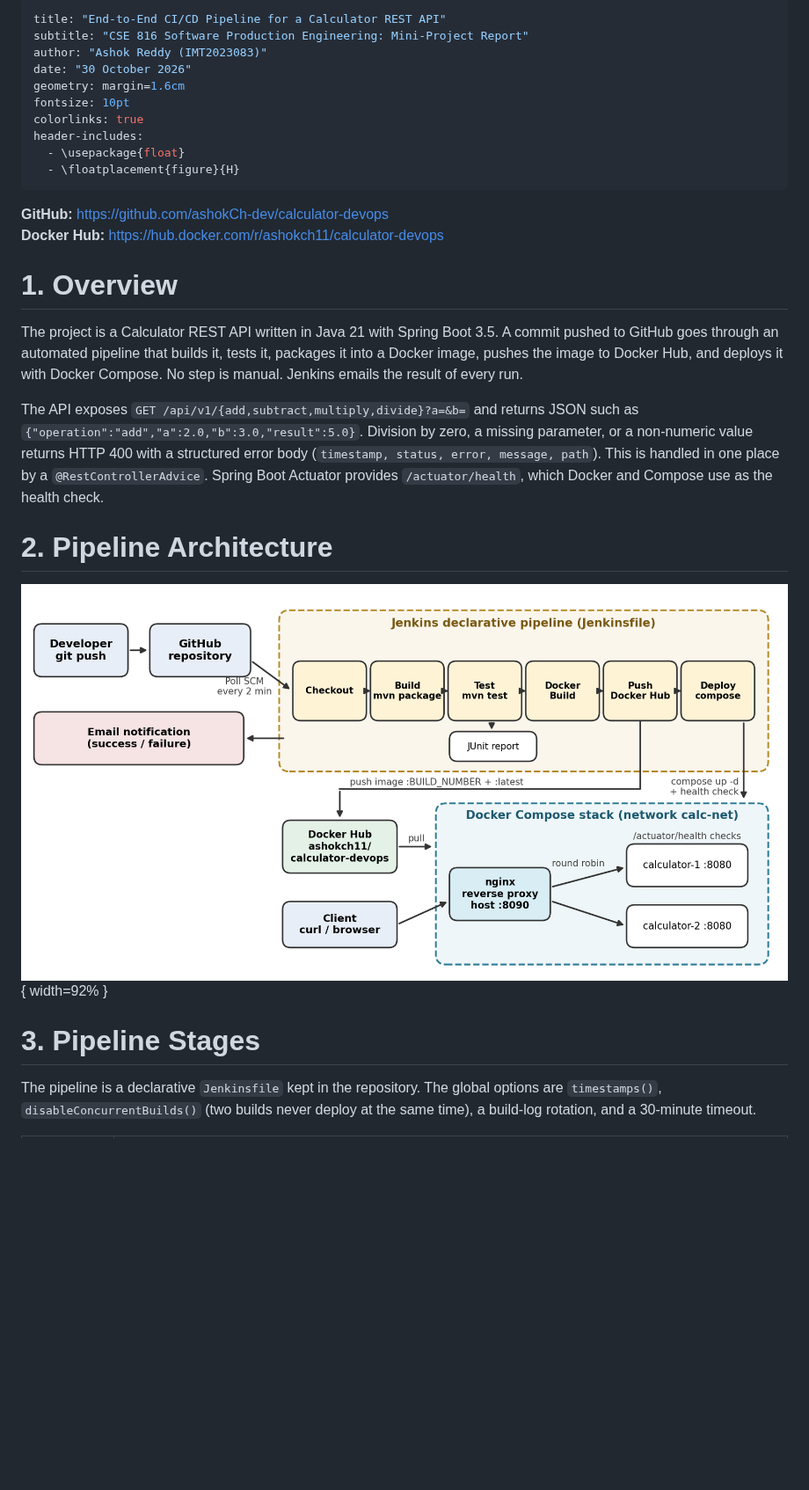
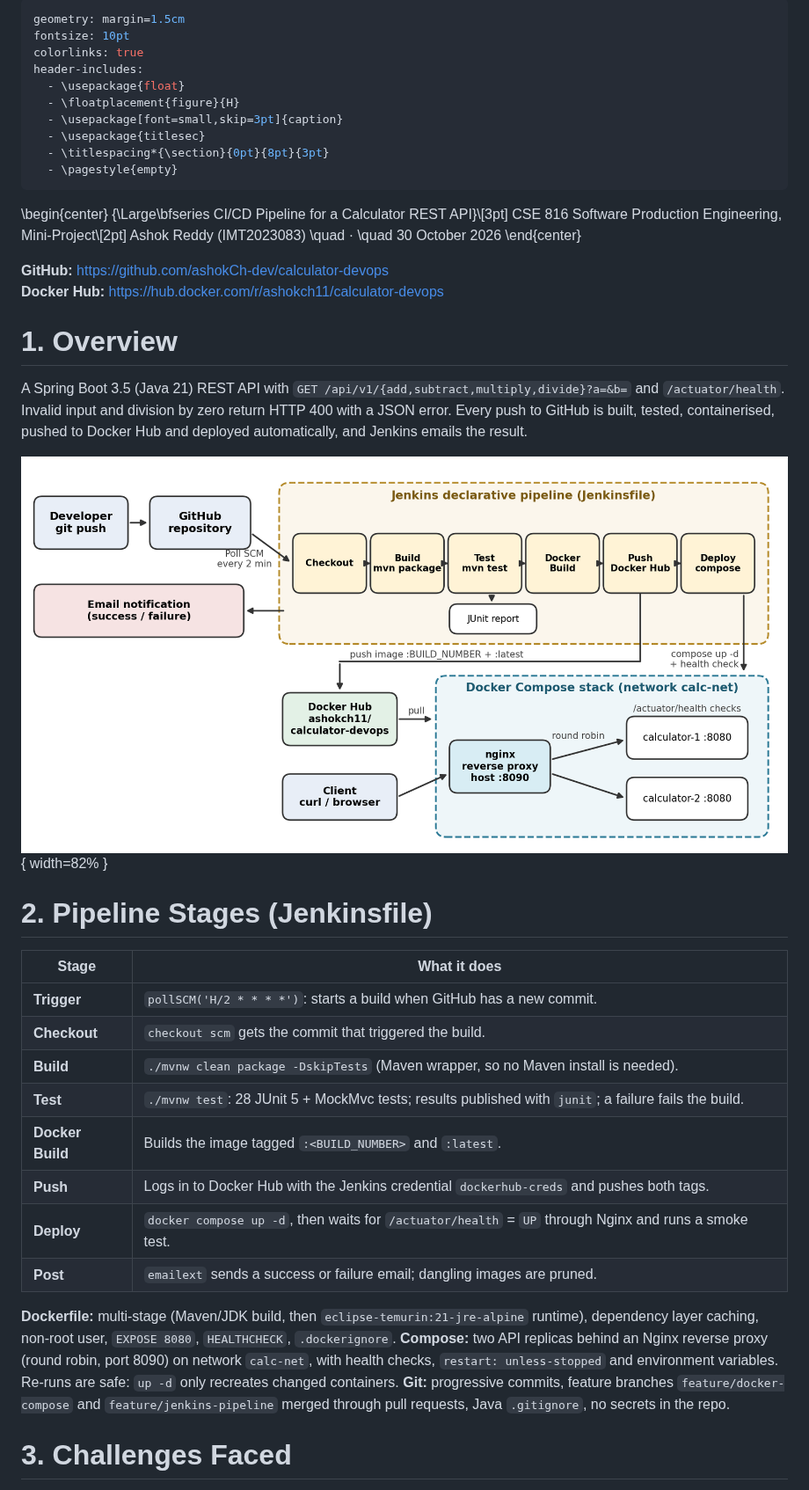
Before and after one commit to ashokCh-dev/calculator-devops, a Markdown page: docs/report.md, the part around one of its changes. Shown at 88% size. GitHub-like rendering; blank space fills up the shorter version.

```diff
--- a/docs/report.md
+++ b/docs/report.md
@@ -1,40 +1,54 @@
 ---
-title: "End-to-End CI/CD Pipeline for a Calculator REST API"
-subtitle: "CSE 816 Software Production Engineering: Mini-Project Report"
-author: "Ashok Reddy (IMT2023083)"
-date: "30 October 2026"
-geometry: margin=1.6cm
+geometry: margin=1.5cm
 fontsize: 10pt
 colorlinks: true
 header-includes:
   - \usepackage{float}
   - \floatplacement{figure}{H}
+  - \usepackage[font=small,skip=3pt]{caption}
+  - \usepackage{titlesec}
+  - \titlespacing*{\section}{0pt}{8pt}{3pt}
+  - \pagestyle{empty}
 ---
+
+\begin{center}
+{\Large\bfseries CI/CD Pipeline for a Calculator REST API}\\[3pt]
+CSE 816 Software Production Engineering, Mini-Project\\[2pt]
+Ashok Reddy (IMT2023083) \quad · \quad 30 October 2026
+\end{center}
 
 **GitHub:** <https://github.com/ashokCh-dev/calculator-devops>
 **Docker Hub:** <https://hub.docker.com/r/ashokch11/calculator-devops>
 
 # 1. Overview
 
-The project is a Calculator REST API written in Java 21 with Spring Boot 3.5. A commit pushed to
-GitHub goes through an automated pipeline that builds it, tests it, packages it into a Docker
-image, pushes the image to Docker Hub, and deploys it with Docker Compose. No step is manual.
-Jenkins emails the result of every run.
+A Spring Boot 3.5 (Java 21) REST API with `GET /api/v1/{add,subtract,multiply,divide}?a=&b=` and
+`/actuator/health`. Invalid input and division by zero return HTTP 400 with a JSON error. Every
+push to GitHub is built, tested, containerised, pushed to Docker Hub and deployed automatically,
+and Jenkins emails the result.
 
-The API exposes `GET /api/v1/{add,subtract,multiply,divide}?a=&b=` and returns JSON such as
-`{"operation":"add","a":2.0,"b":3.0,"result":5.0}`. Division by zero, a missing parameter, or a
-non-numeric value returns HTTP 400 with a structured error body
-(`timestamp, status, error, message, path`). This is handled in one place by a
-`@RestControllerAdvice`. Spring Boot Actuator provides `/actuator/health`, which Docker and
-Compose use as the health check.
+![CI/CD pipeline architecture](architecture.png){ width=82% }
 
-# 2. Pipeline Architecture
+# 2. Pipeline Stages (Jenkinsfile)
 
-![CI/CD pipeline architecture](architecture.png){ width=92% }
+| Stage | What it does |
+|--|----------|
+| **Trigger** | `pollSCM('H/2 * * * *')`: starts a build when GitHub has a new commit. |
+| **Checkout** | `checkout scm` gets the commit that triggered the build. |
+| **Build** | `./mvnw clean package -DskipTests` (Maven wrapper, so no Maven install is needed). |
+| **Test** | `./mvnw test`: 28 JUnit 5 + MockMvc tests; results published with `junit`; a failure fails the build. |
+| **Docker Build** | Builds the image tagged `:<BUILD_NUMBER>` and `:latest`. |
+| **Push** | Logs in to Docker Hub with the Jenkins credential `dockerhub-creds` and pushes both tags. |
+| **Deploy** | `docker compose up -d`, then waits for `/actuator/health` = `UP` through Nginx and runs a smoke test. |
+| **Post** | `emailext` sends a success or failure email; dangling images are pruned. |
 
-# 3. Pipeline Stages
+**Dockerfile:** multi-stage (Maven/JDK build, then `eclipse-temurin:21-jre-alpine` runtime), dependency
+layer caching, non-root user, `EXPOSE 8080`, `HEALTHCHECK`, `.dockerignore`.
+**Compose:** two API replicas behind an Nginx reverse proxy (round robin, port 8090) on network
+`calc-net`, with health checks, `restart: unless-stopped` and environment variables. Re-runs are
+safe: `up -d` only recreates changed containers.
+**Git:** progressive commits, feature branches `feature/docker-compose` and
+`feature/jenkins-pipeline` merged through pull requests, Java `.gitignore`, no secrets in the repo.
 
-The pipeline is a declarative `Jenkinsfile` kept in the repository. The global options are
-`timestamps()`, `disableConcurrentBuilds()` (two builds never deploy at the same time), a
-build-log rotation, and a 30-minute timeout.
+# 3. Challenges Faced
 
```
Also changed, not shown: other parts of docs/report.md (+26 -81 lines), docs/report-images/api-responses.png (added), docs/report-images/docker-ps.png (added), docs/report-images/email-notification.png (added), docs/report-images/jenkins-pipeline.png (added), 1 other file.
